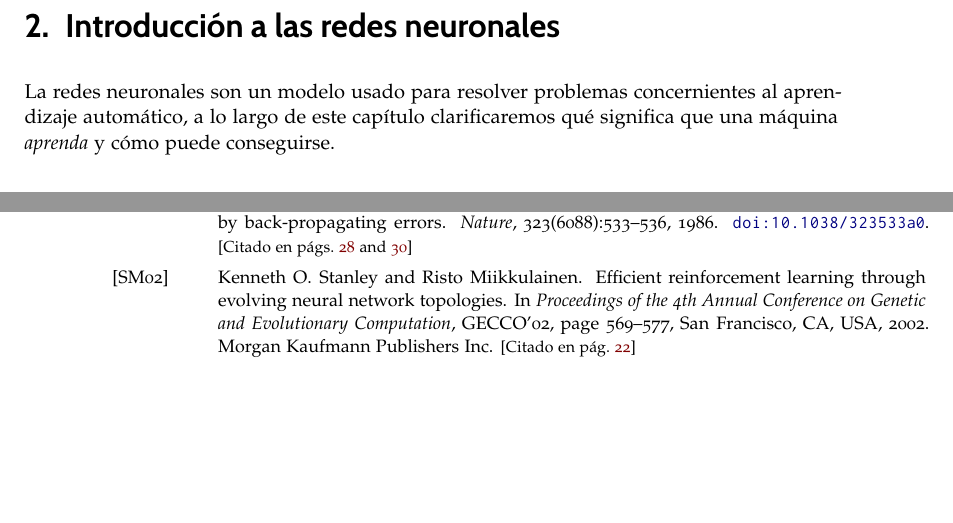
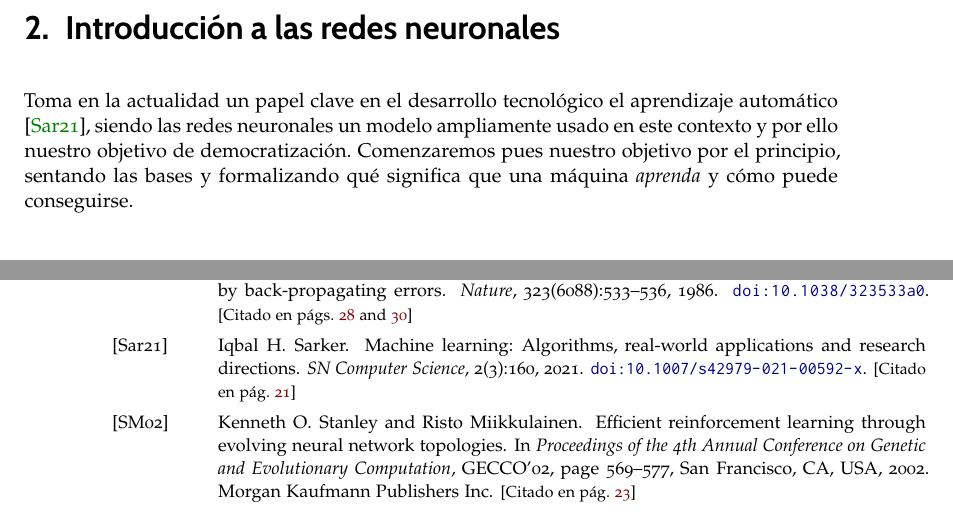
Before and after one commit to BlancaCC/TFG-Estudio-de-las-redes-neuronales, a LaTeX book (doc/tfg.tex, which reads doc/capitulos/introduccion_redes_neuronales/Objetivos.tex, doc/library.bib): two parts of pages 21 and 76 of 79, joined at a grey line, cut so that both start at the same text, the shorter picture padded with empty space. Compiled offline with pdfLaTeX.

Commit message:
Clarifica objetivos capítulo introducción a redes nerunales  #43

```diff
--- a/doc/capitulos/introduccion_redes_neuronales/Objetivos.tex
+++ b/doc/capitulos/introduccion_redes_neuronales/Objetivos.tex
@@ -3,6 +3,12 @@
 
 \chapter{Introducción a las redes neuronales}
 
-La redes neuronales son un modelo usado para resolver problemas concernientes al aprendizaje automático,
-a lo largo de este capítulo clarificaremos qué significa
+Toma en la actualidad un papel clave en el desarrollo tecnológico el aprendizaje automático
+\cite{importancia-arte-aprendizaje-automatico}, siendo
+las redes neuronales un modelo ampliamente usado en este contexto y por ello
+nuestro objetivo de democratización.
+% TODO ya escribiré en el summary necesario que queremos decir con democratización
+Comenzaremos pues nuestro objetivo por el principio, sentando las bases y
+formalizando
+qué significa
 que una máquina \textit{aprenda} y cómo puede conseguirse.
--- a/doc/library.bib
+++ b/doc/library.bib
@@ -10,0 +17,6 @@
+	id = {Sarker2021},
+	isbn = {2661-8907},
+	journal = {SN Computer Science},
+	number = {3},
+	pages = {160},
+	read = {1},
@@ -11,3 +26,7 @@
+	volume = {2},
+	year = {2021},
+	Bdsk-Url-1 = {https://doi.org/10.1007/s42979-021-00592-x}
+}
 
 @book{learning-from-data-1-2,
   title={Learning From Data: Concepts, Theory, and Methods},
```
Also changed, not shown: doc/library.bib (9 more changed lines).
